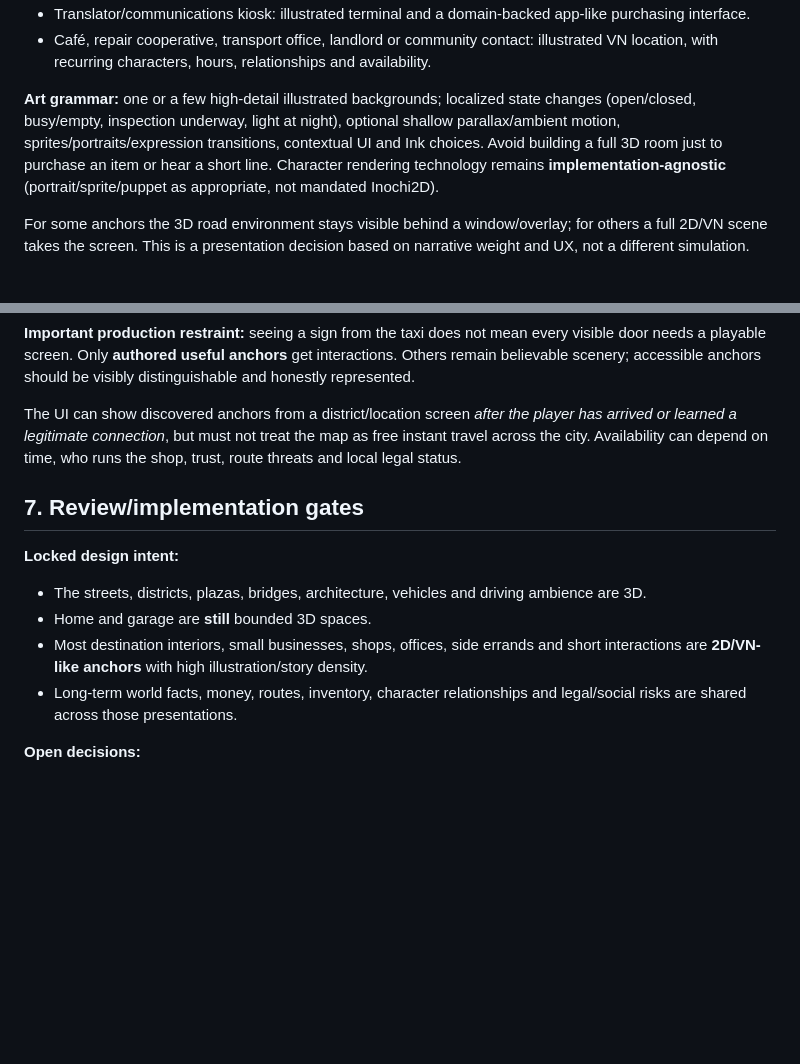
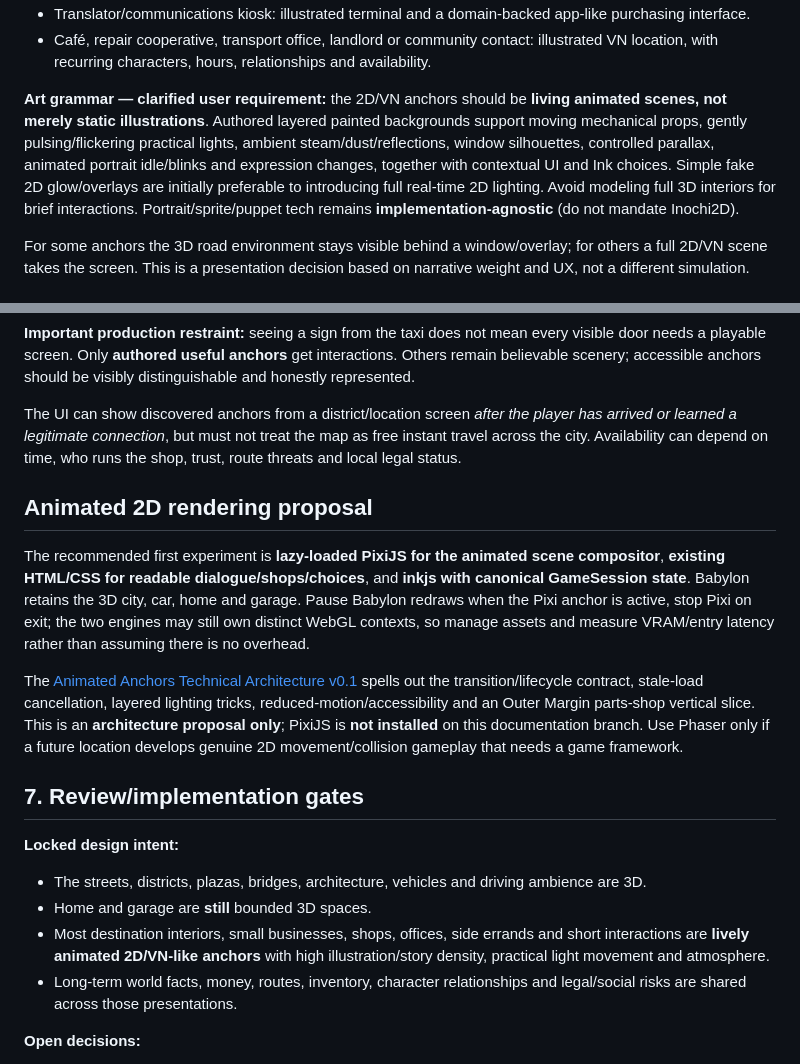
Before and after one commit to MohamedXIV/outsider-driver, a Markdown page: docs/world/LOCATION_PRESENTATION_MODES_V0.md, 2 parts joined by grey strips. Drawn GitHub-style; blank space fills up the shorter version.

Commit message:
docs(design): clarify secondary 2D anchors are animated living scenes, link Pixi architecture

```diff
--- a/docs/world/LOCATION_PRESENTATION_MODES_V0.md
+++ b/docs/world/LOCATION_PRESENTATION_MODES_V0.md
@@ -32,7 +32,7 @@ Typical examples:
 - Translator/communications kiosk: illustrated terminal and a domain-backed app-like purchasing interface.
 - Café, repair cooperative, transport office, landlord or community contact: illustrated VN location, with recurring characters, hours, relationships and availability.
 
-**Art grammar:** one or a few high-detail illustrated backgrounds; localized state changes (open/closed, busy/empty, inspection underway, light at night), optional shallow parallax/ambient motion, sprites/portraits/expression transitions, contextual UI and Ink choices. Avoid building a full 3D room just to purchase an item or hear a short line. Character rendering technology remains **implementation-agnostic** (portrait/sprite/puppet as appropriate, not mandated Inochi2D).
+**Art grammar — clarified user requirement:** the 2D/VN anchors should be **living animated scenes, not merely static illustrations**. Authored layered painted backgrounds support moving mechanical props, gently pulsing/flickering practical lights, ambient steam/dust/reflections, window silhouettes, controlled parallax, animated portrait idle/blinks and expression changes, together with contextual UI and Ink choices. Simple fake 2D glow/overlays are initially preferable to introducing full real-time 2D lighting. Avoid modeling full 3D interiors for brief interactions. Portrait/sprite/puppet tech remains **implementation-agnostic** (do not mandate Inochi2D).
 
 For some anchors the 3D road environment stays visible behind a window/overlay; for others a full 2D/VN scene takes the screen. This is a presentation decision based on narrative weight and UX, not a different simulation.
 
@@ -81,12 +81,18 @@ An especially effective way to make Outer Margin feel inhabited is to stage **ma
 
 The UI can show discovered anchors from a district/location screen *after the player has arrived or learned a legitimate connection*, but must not treat the map as free instant travel across the city. Availability can depend on time, who runs the shop, trust, route threats and local legal status.
 
+## Animated 2D rendering proposal
+
+The recommended first experiment is **lazy-loaded PixiJS for the animated scene compositor**, **existing HTML/CSS for readable dialogue/shops/choices**, and **inkjs with canonical GameSession state**. Babylon retains the 3D city, car, home and garage. Pause Babylon redraws when the Pixi anchor is active, stop Pixi on exit; the two engines may still own distinct WebGL contexts, so manage assets and measure VRAM/entry latency rather than assuming there is no overhead.
+
+The [Animated Anchors Technical Architecture v0.1](ANIMATED_ANCHORS_TECH_V0.md) spells out the transition/lifecycle contract, stale-load cancellation, layered lighting tricks, reduced-motion/accessibility and an Outer Margin parts-shop vertical slice. This is an **architecture proposal only**; PixiJS is **not installed** on this documentation branch. Use Phaser only if a future location develops genuine 2D movement/collision gameplay that needs a game framework.
+
 ## 7. Review/implementation gates
 
 **Locked design intent:**
 - The streets, districts, plazas, bridges, architecture, vehicles and driving ambience are 3D.
 - Home and garage are **still** bounded 3D spaces.
-- Most destination interiors, small businesses, shops, offices, side errands and short interactions are **2D/VN-like anchors** with high illustration/story density.
+- Most destination interiors, small businesses, shops, offices, side errands and short interactions are **lively animated 2D/VN-like anchors** with high illustration/story density, practical light movement and atmosphere.
 - Long-term world facts, money, routes, inventory, character relationships and legal/social risks are shared across those presentations.
 
 **Open decisions:**
```
